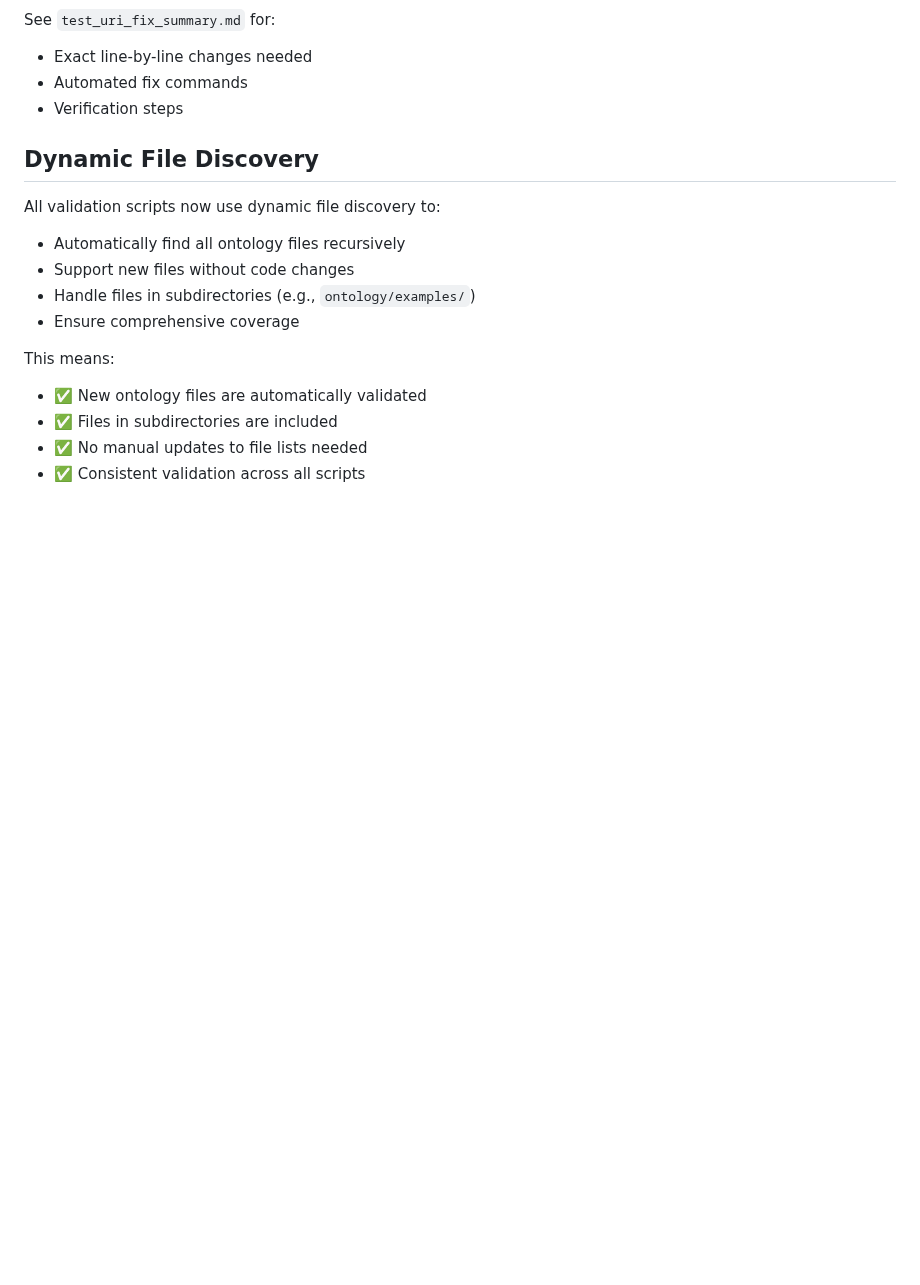
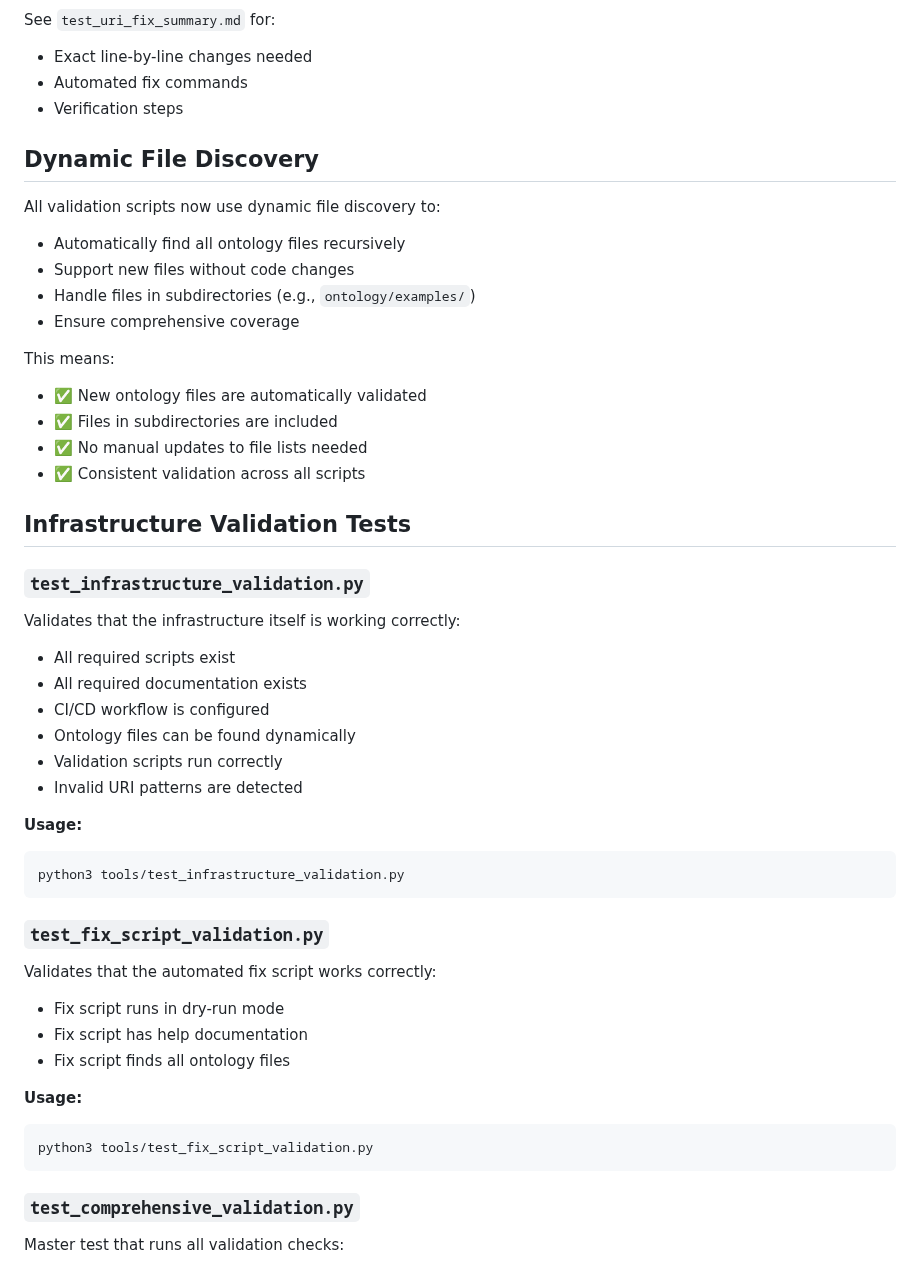
Before and after one commit to metavacua/CategoricalReasoner, a Markdown page: tools/test_README.md, the part around the change. Rendered like a GitHub page; blank space fills up the shorter version.

Commit message:
Update tools/test_README.md [skip ci]

````diff
--- a/tools/test_README.md
+++ b/tools/test_README.md
@@ -195,3 +195,33 @@ This means:
 - ✅ Files in subdirectories are included
 - ✅ No manual updates to file lists needed
 - ✅ Consistent validation across all scripts
+
+## Infrastructure Validation Tests
+
+### `test_infrastructure_validation.py`
+Validates that the infrastructure itself is working correctly:
+- All required scripts exist
+- All required documentation exists
+- CI/CD workflow is configured
+- Ontology files can be found dynamically
+- Validation scripts run correctly
+- Invalid URI patterns are detected
+
+**Usage:**
+```bash
+python3 tools/test_infrastructure_validation.py
+```
+
+### `test_fix_script_validation.py`
+Validates that the automated fix script works correctly:
+- Fix script runs in dry-run mode
+- Fix script has help documentation
+- Fix script finds all ontology files
+
+**Usage:**
+```bash
+python3 tools/test_fix_script_validation.py
+```
+
+### `test_comprehensive_validation.py`
+Master test that runs all validation checks:
````
